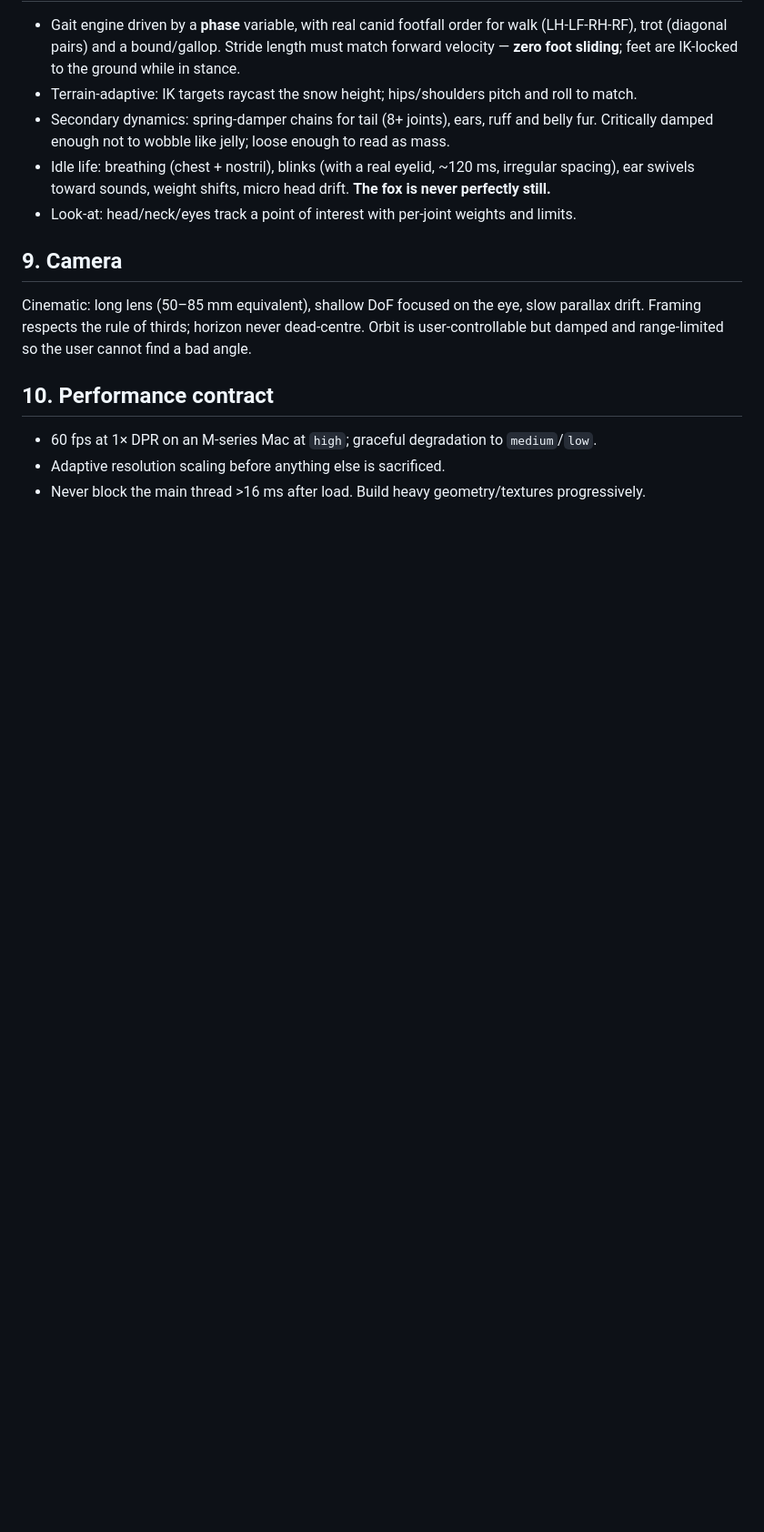
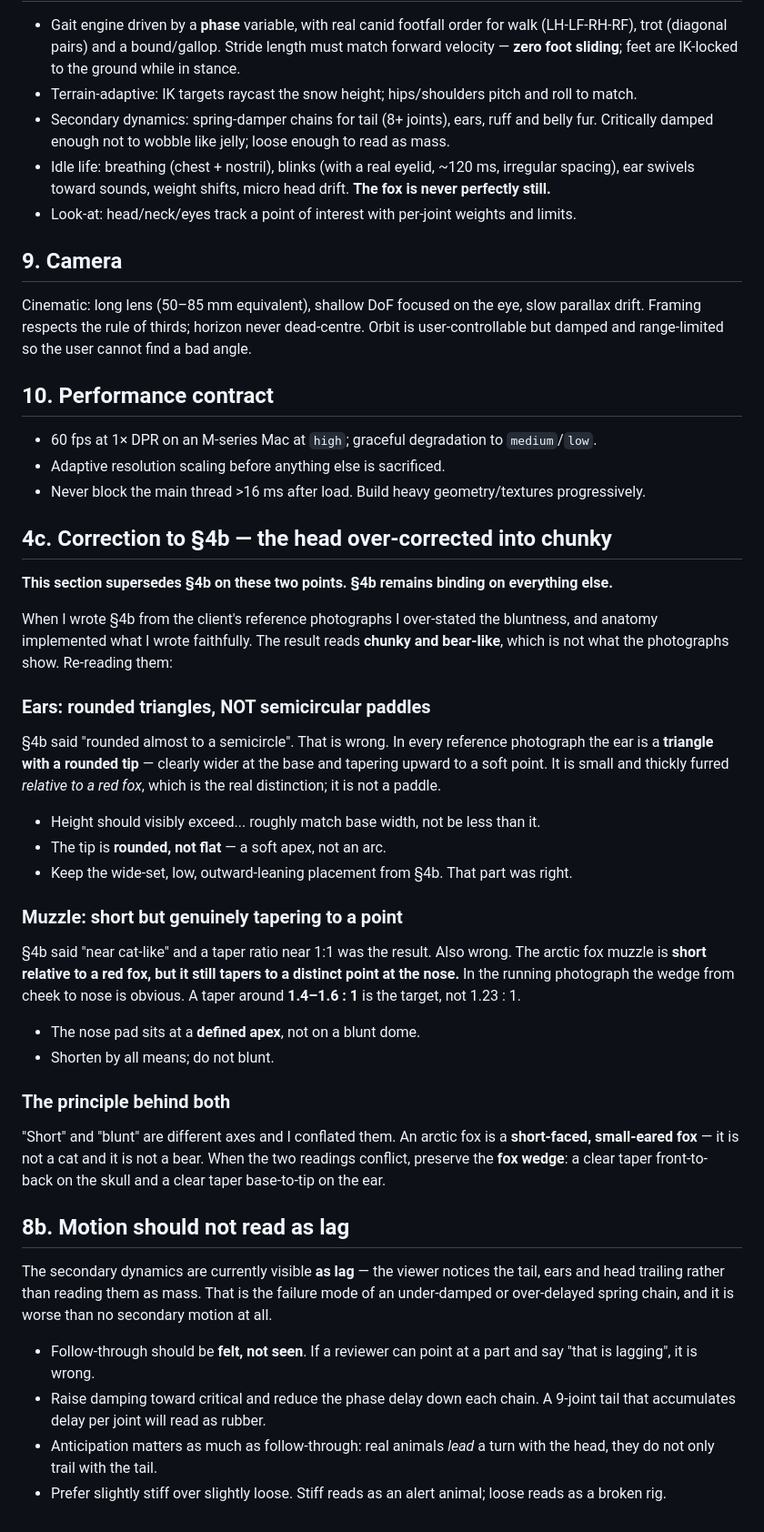
Before and after one commit to EugeneYip/f, a Markdown page: ART_DIRECTION.md, the part around the change. Shown at 91% size. Drawn GitHub-style; blank space fills up the shorter version.

Commit message:
Art bible 4c/8b: correct my own over-statement on the head; motion lag
Client feedback: the head reads chunky, and the movement reads as
noticeable lag rather than natural weight. Both are fair and the head one
is my error, not anatomy's -- they implemented 4b faithfully.

When I wrote 4b from the reference photographs I conflated SHORT with
BLUNT. They are different axes:

- Ears: I wrote 'rounded almost to a semicircle'. Wrong. Every reference
  photograph shows a TRIANGLE WITH A ROUNDED TIP, wider at the base and
  tapering upward to a soft point. Small and thickly furred relative to a
  RED fox is the real distinction; it is not a paddle. The wide-set, low,
  outward-leaning placement from 4b was right and stays.
- Muzzle: I wrote 'near cat-like', and a 1.23:1 taper was the faithful
  result. Also wrong. The muzzle is short relative to a red fox but still
  tapers to a distinct point at the nose. Target 1.4-1.6:1, with the nose
  pad at a defined apex rather than on a blunt dome.

The principle: an arctic fox is a short-faced, small-eared FOX. Not a cat,
not a bear. When readings conflict, preserve the fox wedge.

8b: secondary dynamics currently read AS LAG -- the viewer notices the
tail, ears and head trailing rather than reading them as mass. That is the
failure mode of an under-damped or over-delayed spring chain and is worse
than no secondary motion. Follow-through should be felt, not seen.

Co-Authored-By: Claude Opus 5 <noreply@anthropic.com>

```diff
--- a/ART_DIRECTION.md
+++ b/ART_DIRECTION.md
@@ -179,3 +179,52 @@ damped and range-limited so the user cannot find a bad angle.
 - 60 fps at 1× DPR on an M-series Mac at `high`; graceful degradation to `medium`/`low`.
 - Adaptive resolution scaling before anything else is sacrificed.
 - Never block the main thread >16 ms after load. Build heavy geometry/textures progressively.
+
+## 4c. Correction to §4b — the head over-corrected into chunky
+
+**This section supersedes §4b on these two points. §4b remains binding on
+everything else.**
+
+When I wrote §4b from the client's reference photographs I over-stated the
+bluntness, and anatomy implemented what I wrote faithfully. The result reads
+**chunky and bear-like**, which is not what the photographs show. Re-reading
+them:
+
+### Ears: rounded triangles, NOT semicircular paddles
+§4b said "rounded almost to a semicircle". That is wrong. In every reference
+photograph the ear is a **triangle with a rounded tip** — clearly wider at the
+base and tapering upward to a soft point. It is small and thickly furred
+*relative to a red fox*, which is the real distinction; it is not a paddle.
+- Height should visibly exceed... roughly match base width, not be less than it.
+- The tip is **rounded, not flat** — a soft apex, not an arc.
+- Keep the wide-set, low, outward-leaning placement from §4b. That part was right.
+
+### Muzzle: short but genuinely tapering to a point
+§4b said "near cat-like" and a taper ratio near 1:1 was the result. Also wrong.
+The arctic fox muzzle is **short relative to a red fox, but it still tapers to
+a distinct point at the nose.** In the running photograph the wedge from cheek
+to nose is obvious. A taper around **1.4–1.6 : 1** is the target, not 1.23 : 1.
+- The nose pad sits at a **defined apex**, not on a blunt dome.
+- Shorten by all means; do not blunt.
+
+### The principle behind both
+"Short" and "blunt" are different axes and I conflated them. An arctic fox is
+a **short-faced, small-eared fox** — it is not a cat and it is not a bear. When
+the two readings conflict, preserve the **fox wedge**: a clear taper front-to-
+back on the skull and a clear taper base-to-tip on the ear.
+
+## 8b. Motion should not read as lag
+
+The secondary dynamics are currently visible **as lag** — the viewer notices
+the tail, ears and head trailing rather than reading them as mass. That is the
+failure mode of an under-damped or over-delayed spring chain, and it is worse
+than no secondary motion at all.
+
+- Follow-through should be **felt, not seen**. If a reviewer can point at a
+  part and say "that is lagging", it is wrong.
+- Raise damping toward critical and reduce the phase delay down each chain.
+  A 9-joint tail that accumulates delay per joint will read as rubber.
+- Anticipation matters as much as follow-through: real animals *lead* a turn
+  with the head, they do not only trail with the tail.
+- Prefer slightly stiff over slightly loose. Stiff reads as an alert animal;
+  loose reads as a broken rig.
```
